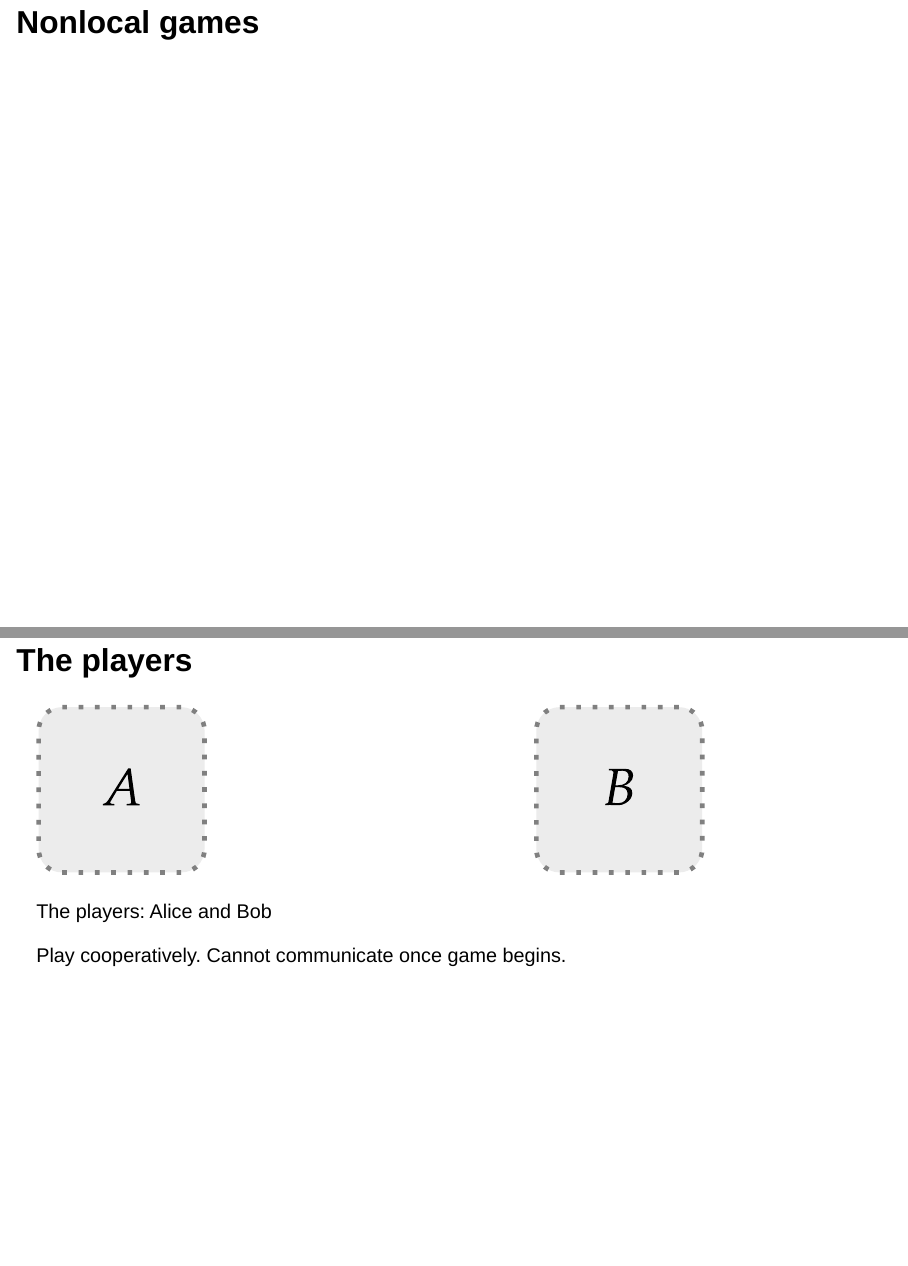
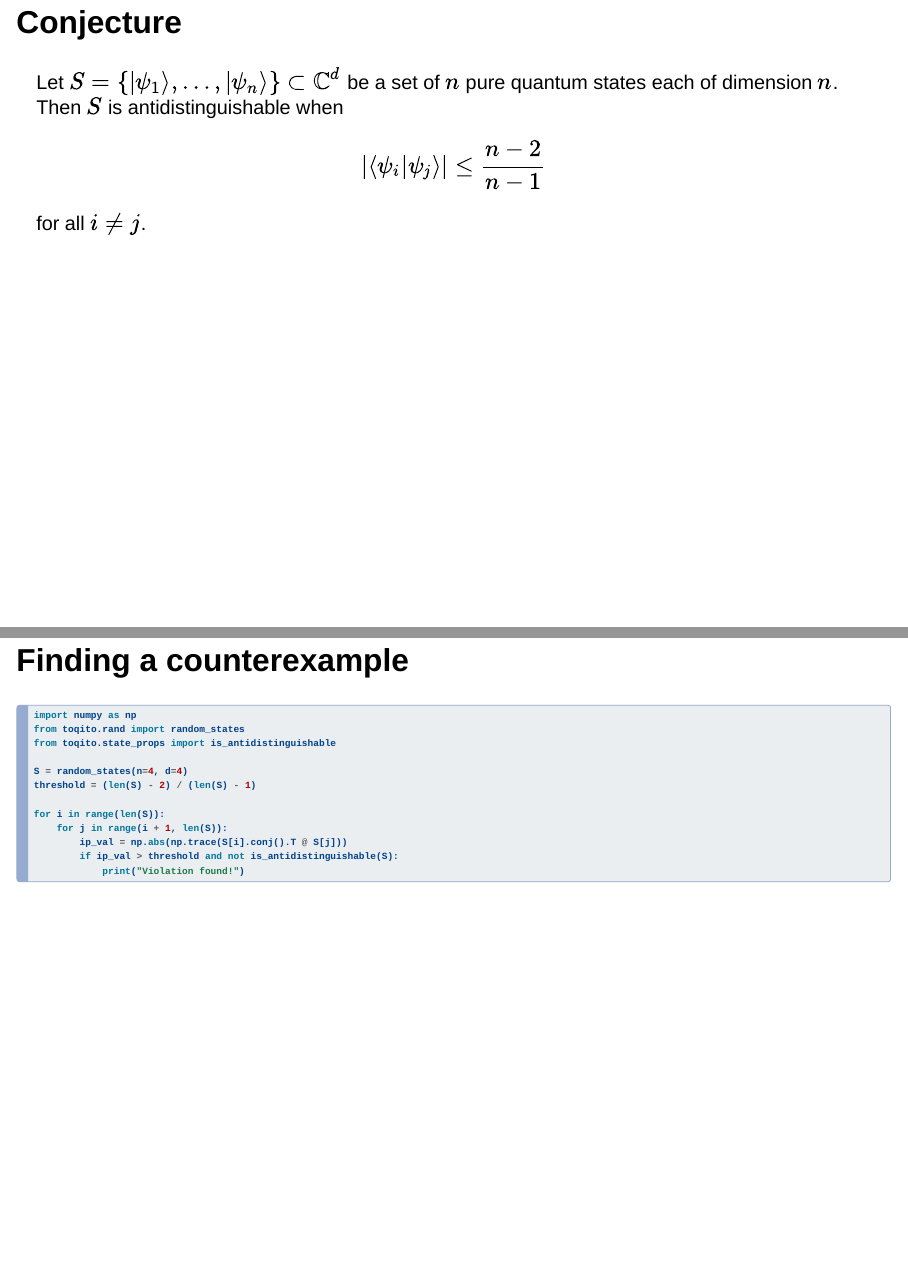
Before and after one commit to vprusso/toqito_slides, a Quarto document (toqito_quatro/toqito.qmd): pages 12 and 13 of 19 before the commit and pages 12 and 13 of 22 after it, joined at a grey line. Rendered offline with R 4.5, knitr and Pandoc in place of Quarto, with nearby package versions; drawn as Slidy slides in place of the format the file asks for.

Commit message:
chore: quarto slides initial commit

````diff
--- a/toqito_quatro/toqito.qmd
+++ b/toqito_quatro/toqito.qmd
@@ -114,6 +109,36 @@ state_exclusion(states)
 - Related to distinguishability, but less well-studied.
 - Applications to other areas of quantum information.
 
+## Conjecture
+
+Let $S = \{|\psi_1\rangle, \ldots, |\psi_n\rangle \} \subset \mathbb{C}^d$ be a set of $n$ pure quantum states each of
+dimension $n$. Then $S$ is antidistinguishable when
+
+$$
+|\langle \psi_i | \psi_j \rangle | \leq \frac{n-2}{n-1}
+$$
+
+for all $i \neq j$.
+
+## Finding a counterexample
+
+::: {.fragment}
+```python
+import numpy as np
+from toqito.rand import random_states
+from toqito.state_props import is_antidistinguishable
+
+S = random_states(n=4, d=4)
+threshold = (len(S) - 2) / (len(S) - 1)
+
+for i in range(len(S)):
+    for j in range(i + 1, len(S)):
+        ip_val = np.abs(np.trace(S[i].conj().T @ S[j]))
+        if ip_val > threshold and not is_antidistinguishable(S):
+            print("Violation found!")
+```
+:::
+
 # Nonlocal games
 
 ## The players
````
Also changed, not shown: toqito_quatro/docs/search.json, toqito_quatro/toqito.qmd (30 more changed lines), 1 other file.
